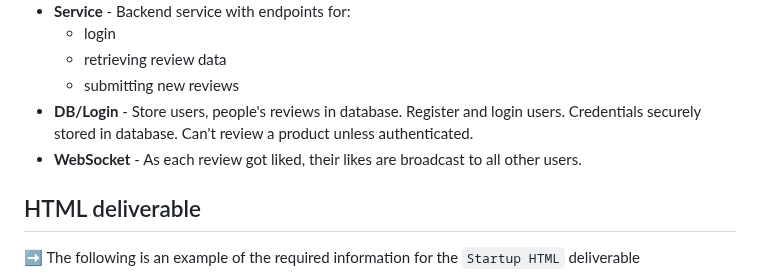
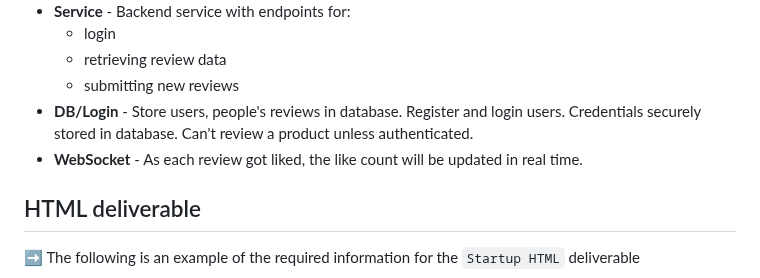
Before and after one commit to TeancumTian/StartUp, a Markdown page: README.md, the part around the change. GitHub-like rendering.

Commit message:
fix some grammar

```diff
--- a/README.md
+++ b/README.md
@@ -49,7 +49,7 @@ I am going to use the required technologies in the following ways.
   - retrieving review data
   - submitting new reviews
 - **DB/Login** - Store users, people's reviews in database. Register and login users. Credentials securely stored in database. Can't review a product unless authenticated.
-- **WebSocket** - As each review got liked, their likes are broadcast to all other users.
+- **WebSocket** - As each review got liked, the like count will be updated in real time.
 
 ## HTML deliverable
 
```
